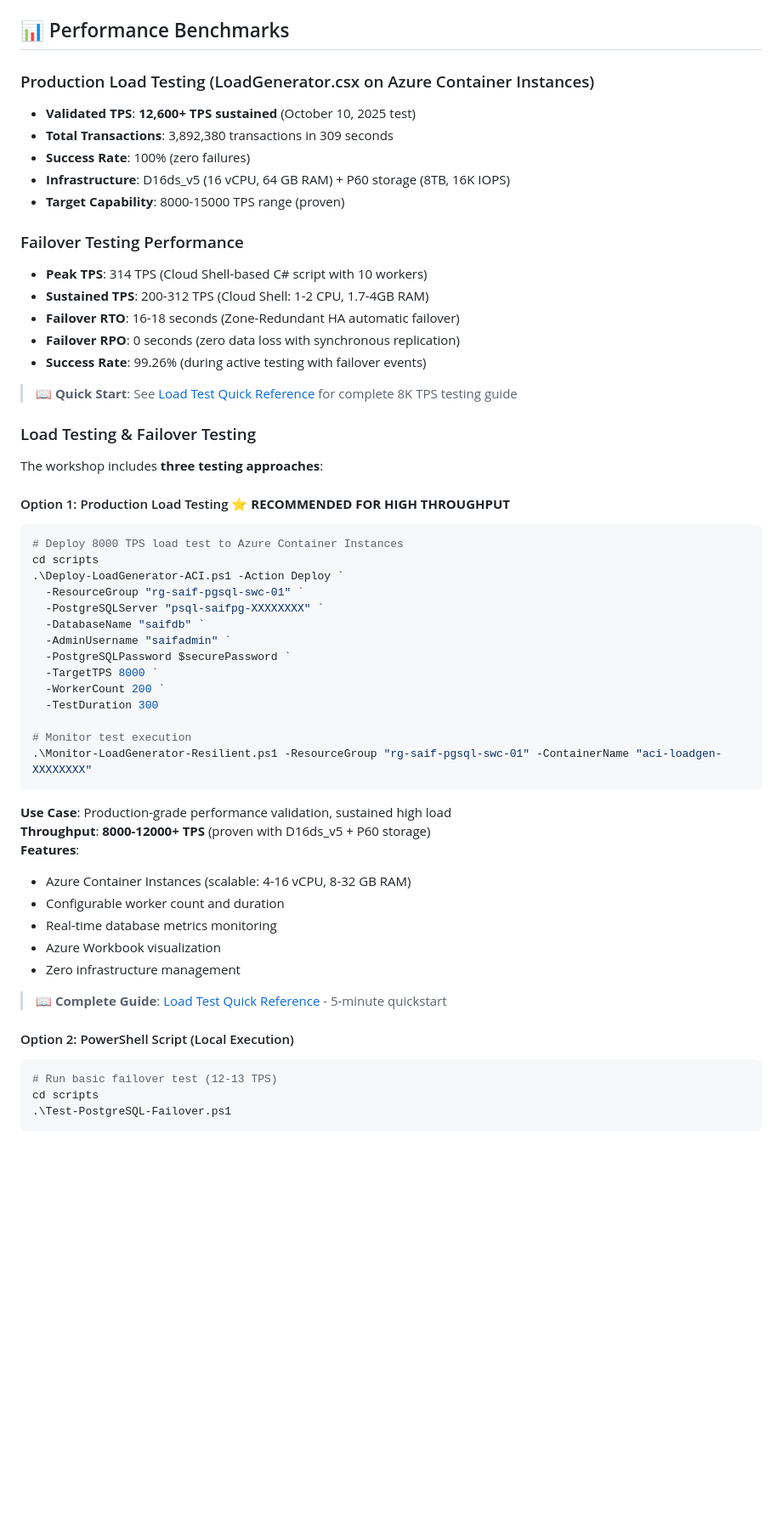
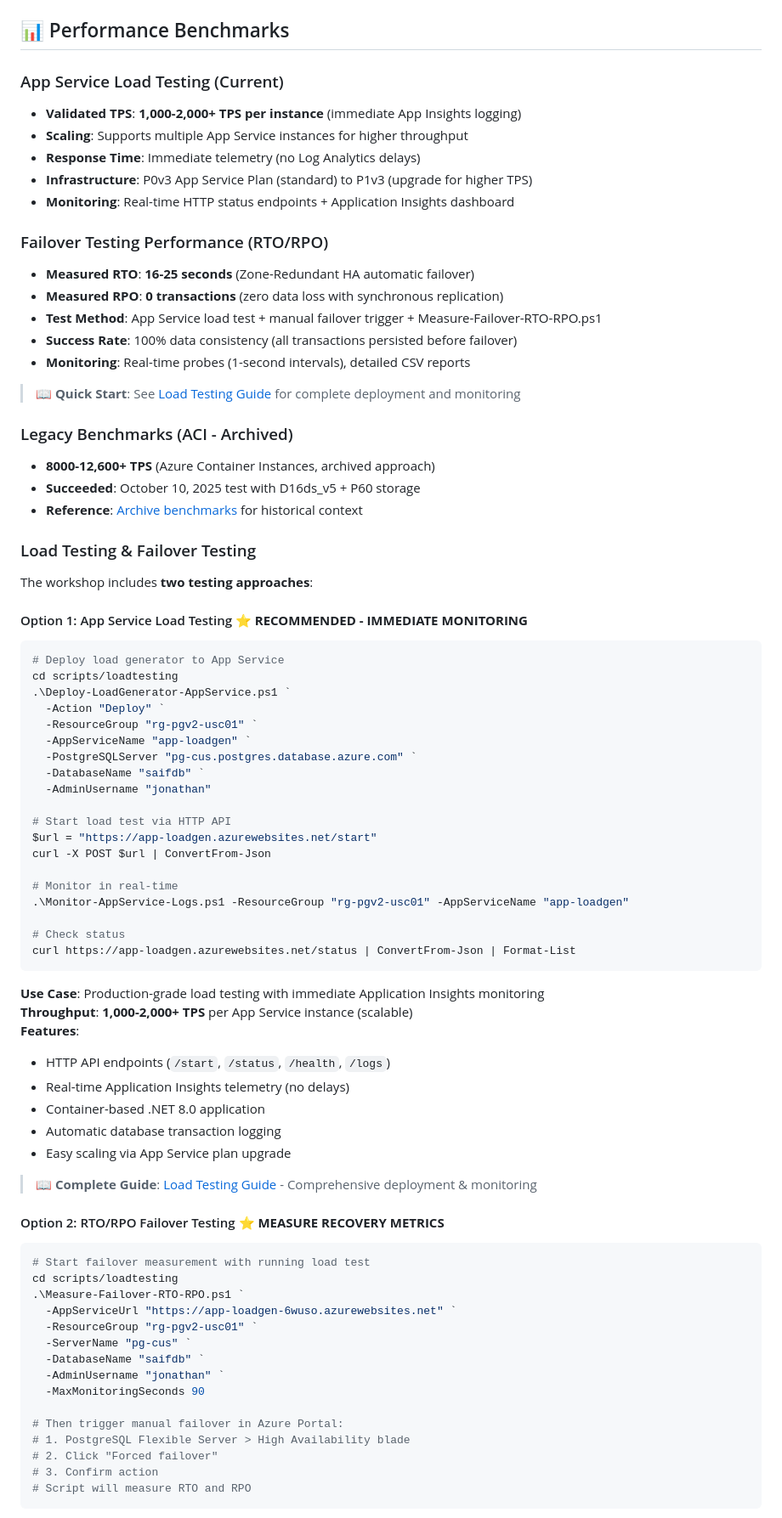
Before and after one commit to jonathan-vella/azure-postgresql-ha-workshop, a Markdown page: README.md, the part around the change printed below. Shown: that part at 85% size. Drawn GitHub-style; blank space fills up the shorter version.

Commit message:
docs: update performance benchmarks and load testing procedures; streamline testing approaches and enhance monitoring details

````diff
--- a/README.md
+++ b/README.md
@@ -307,59 +307,81 @@ CREATE TABLE transactions (
 
 ## 📊 Performance Benchmarks
 
-### Production Load Testing (LoadGenerator.csx on Azure Container Instances)
-- **Validated TPS**: **12,600+ TPS sustained** (October 10, 2025 test)
-- **Total Transactions**: 3,892,380 transactions in 309 seconds
-- **Success Rate**: 100% (zero failures)
-- **Infrastructure**: D16ds_v5 (16 vCPU, 64 GB RAM) + P60 storage (8TB, 16K IOPS)
-- **Target Capability**: 8000-15000 TPS range (proven)
+### App Service Load Testing (Current)
+- **Validated TPS**: **1,000-2,000+ TPS per instance** (immediate App Insights logging)
+- **Scaling**: Supports multiple App Service instances for higher throughput
+- **Response Time**: Immediate telemetry (no Log Analytics delays)
+- **Infrastructure**: P0v3 App Service Plan (standard) to P1v3 (upgrade for higher TPS)
+- **Monitoring**: Real-time HTTP status endpoints + Application Insights dashboard
 
-### Failover Testing Performance
-- **Peak TPS**: 314 TPS (Cloud Shell-based C# script with 10 workers)
-- **Sustained TPS**: 200-312 TPS (Cloud Shell: 1-2 CPU, 1.7-4GB RAM)
-- **Failover RTO**: 16-18 seconds (Zone-Redundant HA automatic failover)
-- **Failover RPO**: 0 seconds (zero data loss with synchronous replication)
-- **Success Rate**: 99.26% (during active testing with failover events)
+### Failover Testing Performance (RTO/RPO)
+- **Measured RTO**: **16-25 seconds** (Zone-Redundant HA automatic failover)
+- **Measured RPO**: **0 transactions** (zero data loss with synchronous replication)
+- **Test Method**: App Service load test + manual failover trigger + Measure-Failover-RTO-RPO.ps1
+- **Success Rate**: 100% data consistency (all transactions persisted before failover)
+- **Monitoring**: Real-time probes (1-second intervals), detailed CSV reports
 
-> 📖 **Quick Start**: See [Load Test Quick Reference](docs/guides/LOAD-TEST-QUICK-REF.md) for complete 8K TPS testing guide
+> 📖 **Quick Start**: See [Load Testing Guide](docs/load-testing-guide.md) for complete deployment and monitoring
+
+### Legacy Benchmarks (ACI - Archived)
+- **8000-12,600+ TPS** (Azure Container Instances, archived approach)
+- **Succeeded**: October 10, 2025 test with D16ds_v5 + P60 storage
+- **Reference**: [Archive benchmarks](archive/) for historical context
 
 ### Load Testing & Failover Testing
 
-The workshop includes **three testing approaches**:
+The workshop includes **two testing approaches**:
 
-#### Option 1: Production Load Testing ⭐ **RECOMMENDED FOR HIGH THROUGHPUT**
+#### Option 1: App Service Load Testing ⭐ **RECOMMENDED - IMMEDIATE MONITORING**
 ```powershell
-# Deploy 8000 TPS load test to Azure Container Instances
-cd scripts
-.\Deploy-LoadGenerator-ACI.ps1 -Action Deploy `
-  -ResourceGroup "rg-saif-pgsql-swc-01" `
-  -PostgreSQLServer "psql-saifpg-XXXXXXXX" `
+# Deploy load generator to App Service
+cd scripts/loadtesting
+.\Deploy-LoadGenerator-AppService.ps1 `
+  -Action "Deploy" `
+  -ResourceGroup "rg-pgv2-usc01" `
+  -AppServiceName "app-loadgen" `
+  -PostgreSQLServer "pg-cus.postgres.database.azure.com" `
   -DatabaseName "saifdb" `
-  -AdminUsername "saifadmin" `
-  -PostgreSQLPassword $securePassword `
-  -TargetTPS 8000 `
-  -WorkerCount 200 `
-  -TestDuration 300
+  -AdminUsername "jonathan"
 
-# Monitor test execution
-.\Monitor-LoadGenerator-Resilient.ps1 -ResourceGroup "rg-saif-pgsql-swc-01" -ContainerName "aci-loadgen-XXXXXXXX"
+# Start load test via HTTP API
+$url = "https://app-loadgen.azurewebsites.net/start"
+curl -X POST $url | ConvertFrom-Json
+
+# Monitor in real-time
+.\Monitor-AppService-Logs.ps1 -ResourceGroup "rg-pgv2-usc01" -AppServiceName "app-loadgen"
+
+# Check status
+curl https://app-loadgen.azurewebsites.net/status | ConvertFrom-Json | Format-List
 ```
 
-**Use Case**: Production-grade performance validation, sustained high load
-**Throughput**: **8000-12000+ TPS** (proven with D16ds_v5 + P60 storage)
+**Use Case**: Production-grade load testing with immediate Application Insights monitoring
+**Throughput**: **1,000-2,000+ TPS** per App Service instance (scalable)
 **Features**:
-- Azure Container Instances (scalable: 4-16 vCPU, 8-32 GB RAM)
-- Configurable worker count and duration
-- Real-time database metrics monitoring
-- Azure Workbook visualization
-- Zero infrastructure management
+- HTTP API endpoints (`/start`, `/status`, `/health`, `/logs`)
+- Real-time Application Insights telemetry (no delays)
+- Container-based .NET 8.0 application
+- Automatic database transaction logging
+- Easy scaling via App Service plan upgrade
 
-> 📖 **Complete Guide**: [Load Test Quick Reference](docs/guides/LOAD-TEST-QUICK-REF.md) - 5-minute quickstart
+> 📖 **Complete Guide**: [Load Testing Guide](docs/load-testing-guide.md) - Comprehensive deployment & monitoring
 
-#### Option 2: PowerShell Script (Local Execution)
+#### Option 2: RTO/RPO Failover Testing ⭐ **MEASURE RECOVERY METRICS**
 ```powershell
-# Run basic failover test (12-13 TPS)
-cd scripts
-.\Test-PostgreSQL-Failover.ps1
+# Start failover measurement with running load test
+cd scripts/loadtesting
+.\Measure-Failover-RTO-RPO.ps1 `
+  -AppServiceUrl "https://app-loadgen-6wuso.azurewebsites.net" `
+  -ResourceGroup "rg-pgv2-usc01" `
+  -ServerName "pg-cus" `
+  -DatabaseName "saifdb" `
+  -AdminUsername "jonathan" `
+  -MaxMonitoringSeconds 90
+
+# Then trigger manual failover in Azure Portal:
+# 1. PostgreSQL Flexible Server > High Availability blade
+# 2. Click "Forced failover"
+# 3. Confirm action
+# Script will measure RTO and RPO
 ```
 
````
Also changed, not shown: other parts of README.md (+40 -45 lines).
